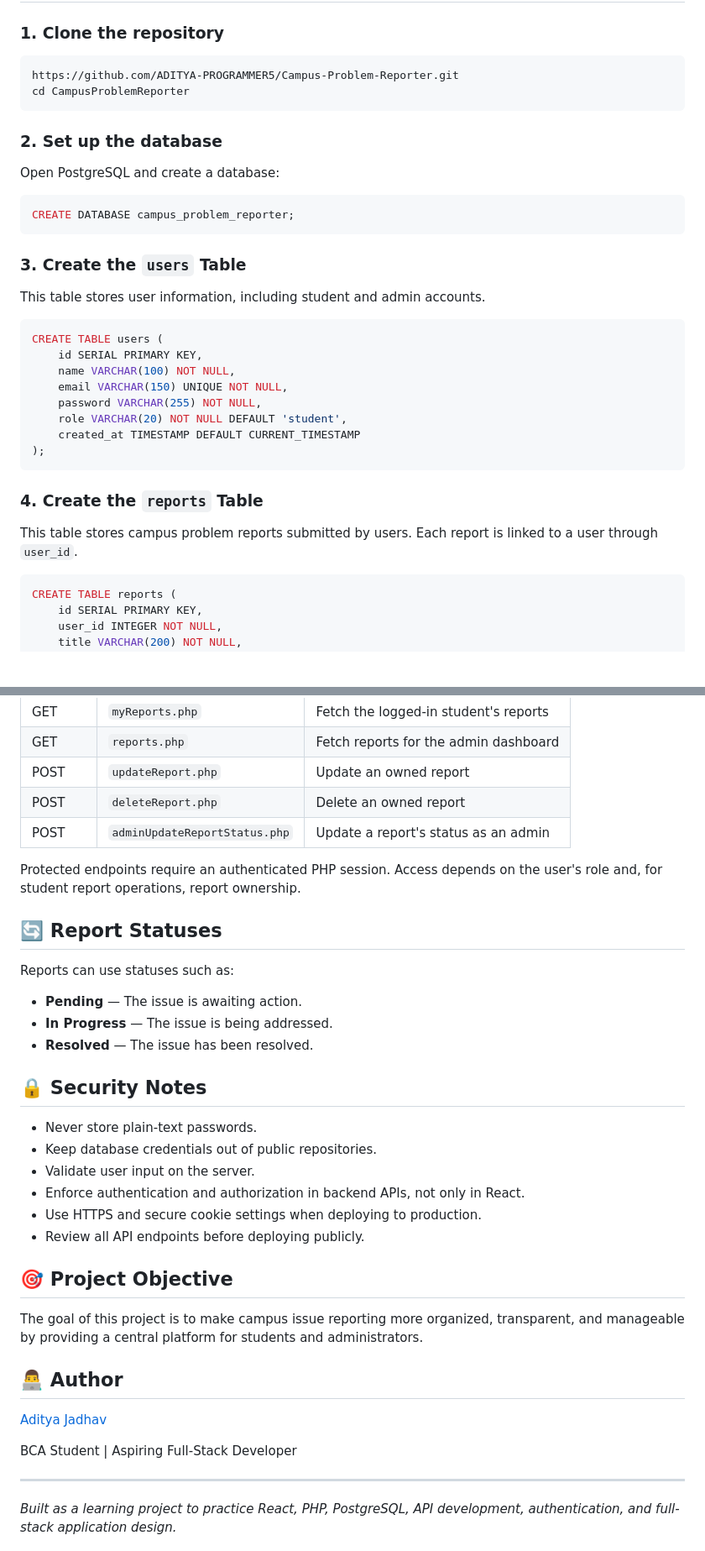
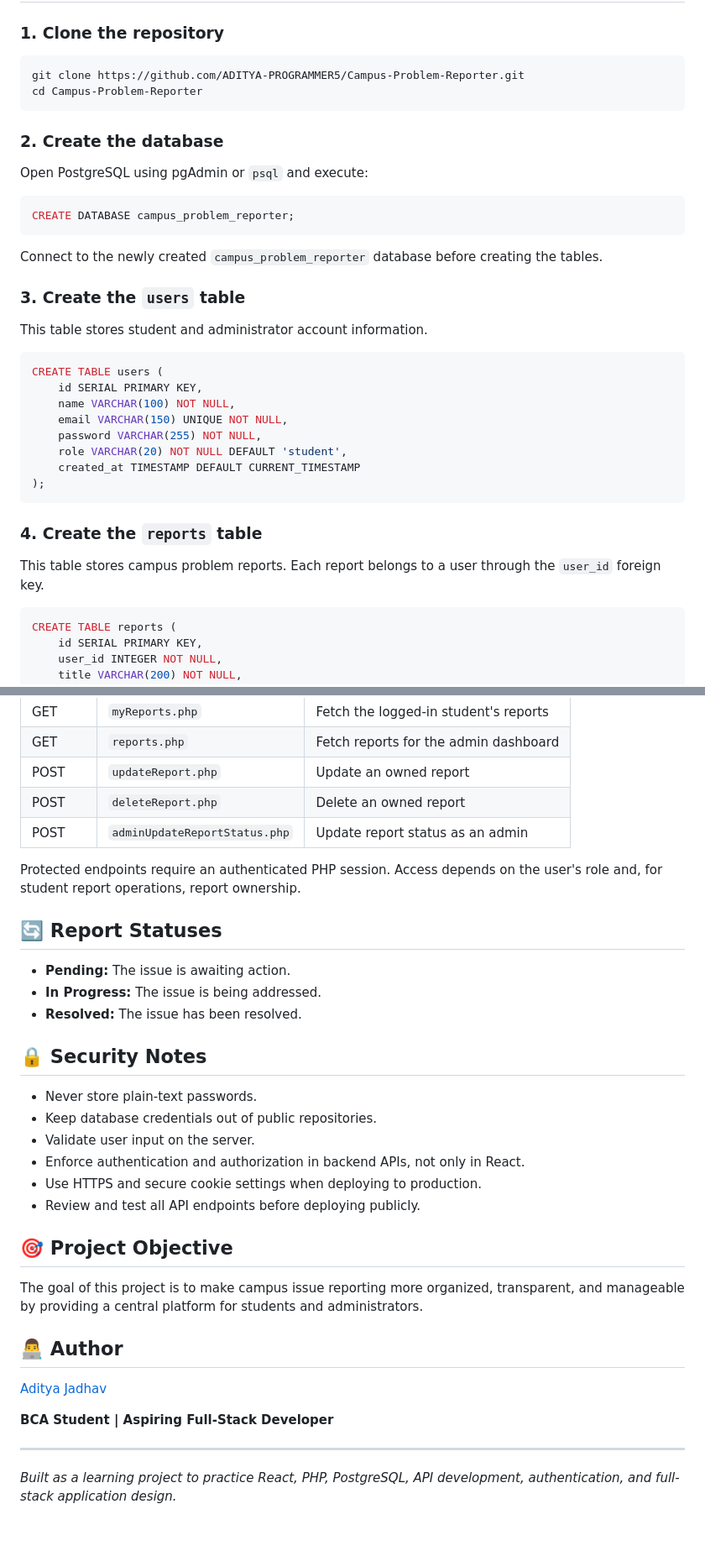
Before and after one commit to ADITYA-PROGRAMMER5/Campus-Problem-Reporter, a Markdown page: README.md, 2 parts joined by grey strips. Shown at 84% size. GitHub-like rendering; blank space fills up the shorter version.

````diff
--- a/README.md
+++ b/README.md
@@ -94,21 +94,23 @@ Install the following before running the project:
 ### 1. Clone the repository
 
 ```bash
-https://github.com/ADITYA-PROGRAMMER5/Campus-Problem-Reporter.git
-cd CampusProblemReporter
+git clone https://github.com/ADITYA-PROGRAMMER5/Campus-Problem-Reporter.git
+cd Campus-Problem-Reporter
 ```
 
-### 2. Set up the database
+### 2. Create the database
 
-Open PostgreSQL and create a database:
+Open PostgreSQL using pgAdmin or `psql` and execute:
 
 ```sql
 CREATE DATABASE campus_problem_reporter;
 ```
 
-### 3. Create the `users` Table
+Connect to the newly created `campus_problem_reporter` database before creating the tables.
 
-This table stores user information, including student and admin accounts.
+### 3. Create the `users` table
+
+This table stores student and administrator account information.
 
 ```sql
 CREATE TABLE users (
@@ -121,9 +123,9 @@ CREATE TABLE users (
 );
 ```
 
-### 4. Create the `reports` Table
+### 4. Create the `reports` table
 
-This table stores campus problem reports submitted by users. Each report is linked to a user through `user_id`.
+This table stores campus problem reports. Each report belongs to a user through the `user_id` foreign key.
 
 ```sql
 CREATE TABLE reports (
@@ -201,17 +209,15 @@ http://localhost:5173
 | GET | `reports.php` | Fetch reports for the admin dashboard |
 | POST | `updateReport.php` | Update an owned report |
 | POST | `deleteReport.php` | Delete an owned report |
-| POST | `adminUpdateReportStatus.php` | Update a report's status as an admin |
+| POST | `adminUpdateReportStatus.php` | Update report status as an admin |
 
 Protected endpoints require an authenticated PHP session. Access depends on the user's role and, for student report operations, report ownership.
 
 ## 🔄 Report Statuses
 
-Reports can use statuses such as:
-
-- **Pending** — The issue is awaiting action.
-- **In Progress** — The issue is being addressed.
-- **Resolved** — The issue has been resolved.
+- **Pending:** The issue is awaiting action.
+- **In Progress:** The issue is being addressed.
+- **Resolved:** The issue has been resolved.
 
 ## 🔒 Security Notes
 
@@ -220,7 +226,7 @@ Reports can use statuses such as:
 - Validate user input on the server.
 - Enforce authentication and authorization in backend APIs, not only in React.
 - Use HTTPS and secure cookie settings when deploying to production.
-- Review all API endpoints before deploying publicly.
+- Review and test all API endpoints before deploying publicly.
 
 ## 🎯 Project Objective
 
@@ -230,7 +236,7 @@ The goal of this project is to make campus issue reporting more organized, trans
 
 [Aditya Jadhav](https://github.com/ADITYA-PROGRAMMER5)
 
-BCA Student | Aspiring Full-Stack Developer
+**BCA Student | Aspiring Full-Stack Developer**
 
 ---
 
````
Also changed, not shown: other parts of README.md (+17 -11 lines).
